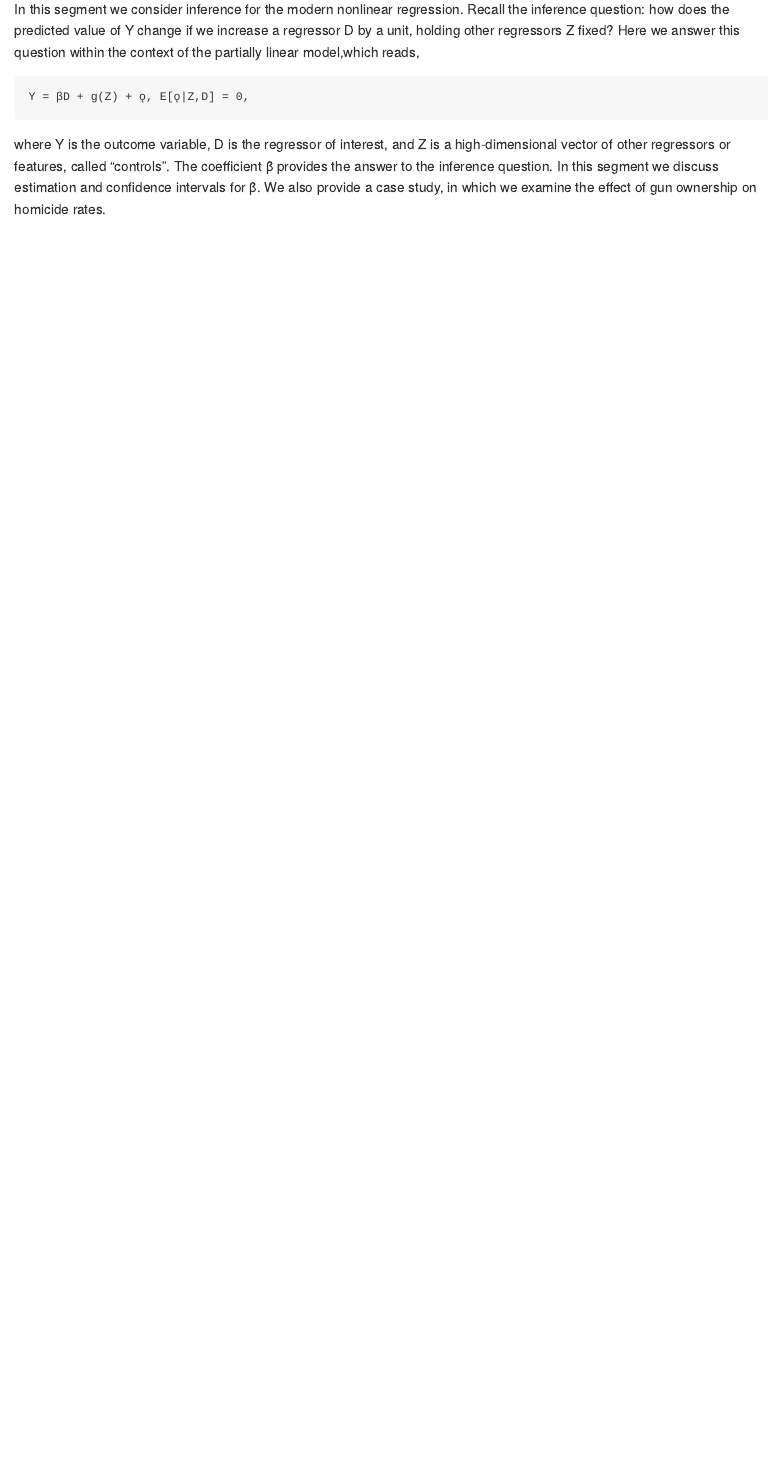
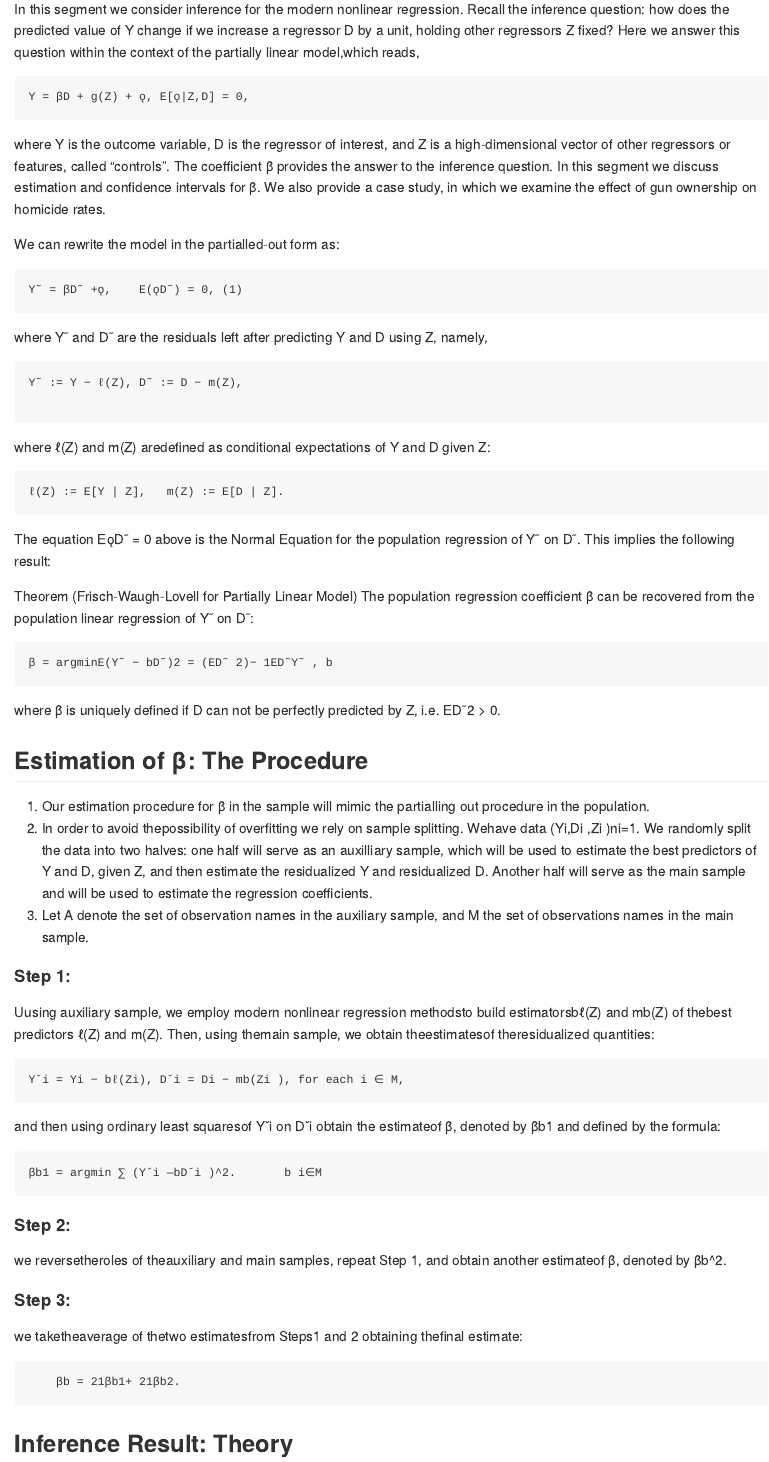
Before and after one commit to bizmaercq/Homicide-Rate, an R Markdown document (README.Rmd): the page in a window 1100 px wide, from 450 px down. The pictures show the output file README.md that the author committed with the source, drawn offline in the style of GitHub.

Commit message:
added few explanation to README

```diff
--- a/README.Rmd
+++ b/README.Rmd
@@ -21,3 +21,51 @@ In this segment we consider inference for the modern nonlinear regression. Recal
     Y = βD + g(Z) + ǫ, E[ǫ|Z,D] = 0,
 
 where Y is the outcome variable, D is the regressor of interest, and Z is a high-dimensional vector of other regressors or features, called "controls". The coefficient β provides the answer to the inference question. In this segment we discuss estimation and confidence intervals for β. We also provide a case study, in which we examine the effect of gun ownership on homicide rates.
+
+
+We can rewrite the model in the partialled-out form as:
+
+    Y˜ = βD˜ +ǫ,	E(ǫD˜) = 0,	(1)
+
+where Y˜ and D˜ are the residuals left after predicting Y and D using Z, namely,
+
+    Y˜ := Y − ℓ(Z),	D˜ := D − m(Z),
+
+where ℓ(Z) and m(Z) aredefined as conditional expectations of Y and D given Z:
+
+    ℓ(Z) := E[Y | Z],	m(Z) := E[D | Z].
+
+The equation EǫD˜ = 0 above is the Normal Equation for the population regression of Y˜ on D˜. This implies the following result:
+
+Theorem (Frisch-Waugh-Lovell for Partially Linear Model)
+The population regression coefficient β can be recovered from the population linear regression of Y˜ on D˜:
+
+    β = argminE(Y˜ − bD˜)2 = (ED˜ 2)− 1ED˜Y˜ , b
+
+where β is uniquely defined if D can not be perfectly predicted by Z, i.e. ED˜2 > 0.
+
+## Estimation of β: The Procedure
+
+1. Our estimation procedure for β in the sample will mimic the partialling out procedure in the population.
+2. In order to avoid thepossibility of overfitting we rely on sample splitting. Wehave data (Yi,Di ,Zi )ni=1. We randomly split the data into two halves: one half will serve as an auxilliary sample, which will be used to estimate the best predictors of Y and D, given Z, and then estimate the residualized Y and residualized D. Another half will serve as the main sample and will be used to estimate the regression coefficients.
+3. Let A denote the set of observation names in the auxiliary sample, and M the set of observations names in the main sample.
+
+#### Step 1:
+Uusing auxiliary sample, we employ modern nonlinear regression methodsto build estimatorsbℓ(Z) and mb(Z) of thebest predictors ℓ(Z) and m(Z). Then, using themain sample, we obtain theestimatesof theresidualized quantities:
+
+    Yˇi = Yi − bℓ(Zi), Dˇi = Di − mb(Zi ), for each i ∈ M,
+
+and then using ordinary least squaresof Yˇi on Dˇi obtain the estimateof β, denoted by βb1 and defined by the formula:
+
+    βb1 = argmin ∑ (Yˇi —bDˇi )^2.       b i∈M
+
+#### Step 2:
+we reversetheroles of theauxiliary and main samples, repeat Step 1, and obtain another estimateof β, denoted by βb^2.
+
+#### Step 3:
+we taketheaverage of thetwo estimatesfrom Steps1 and 2 obtaining thefinal estimate:
+
+        βb = 21βb1+ 21βb2.
+
+
+## Inference Result: Theory
```
Also changed, not shown: README.md.
